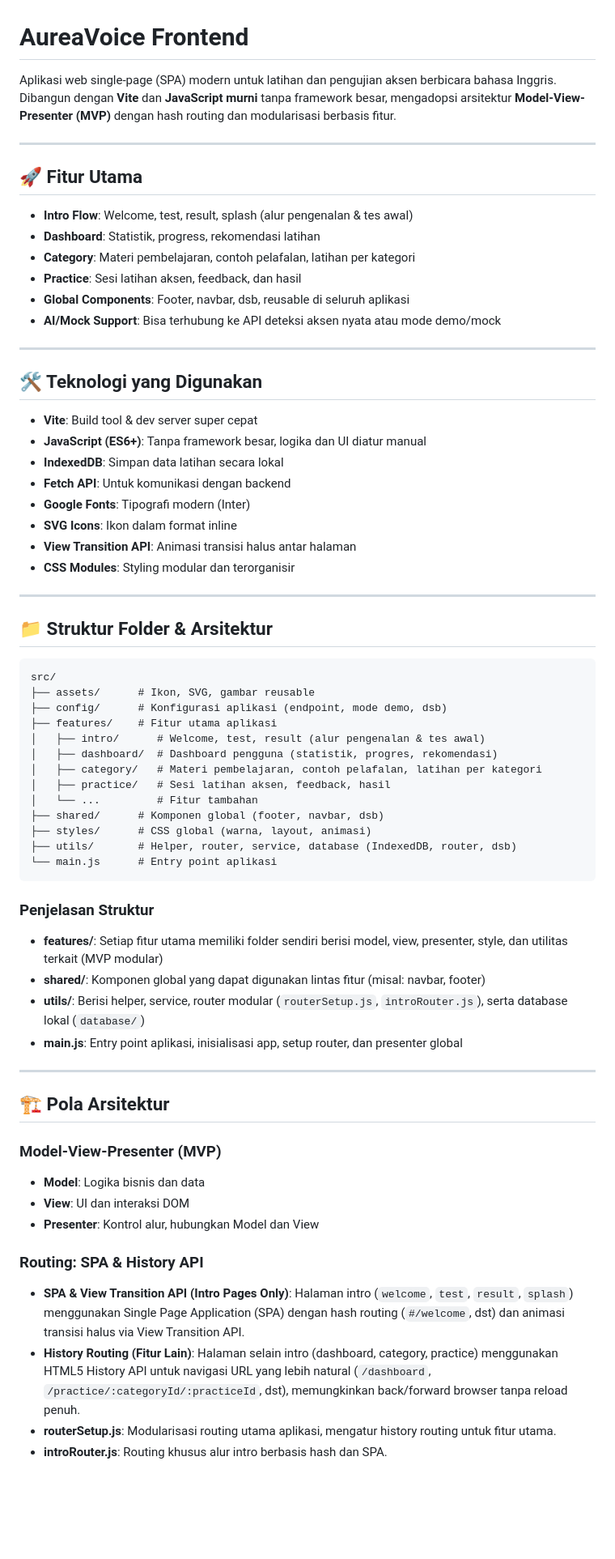
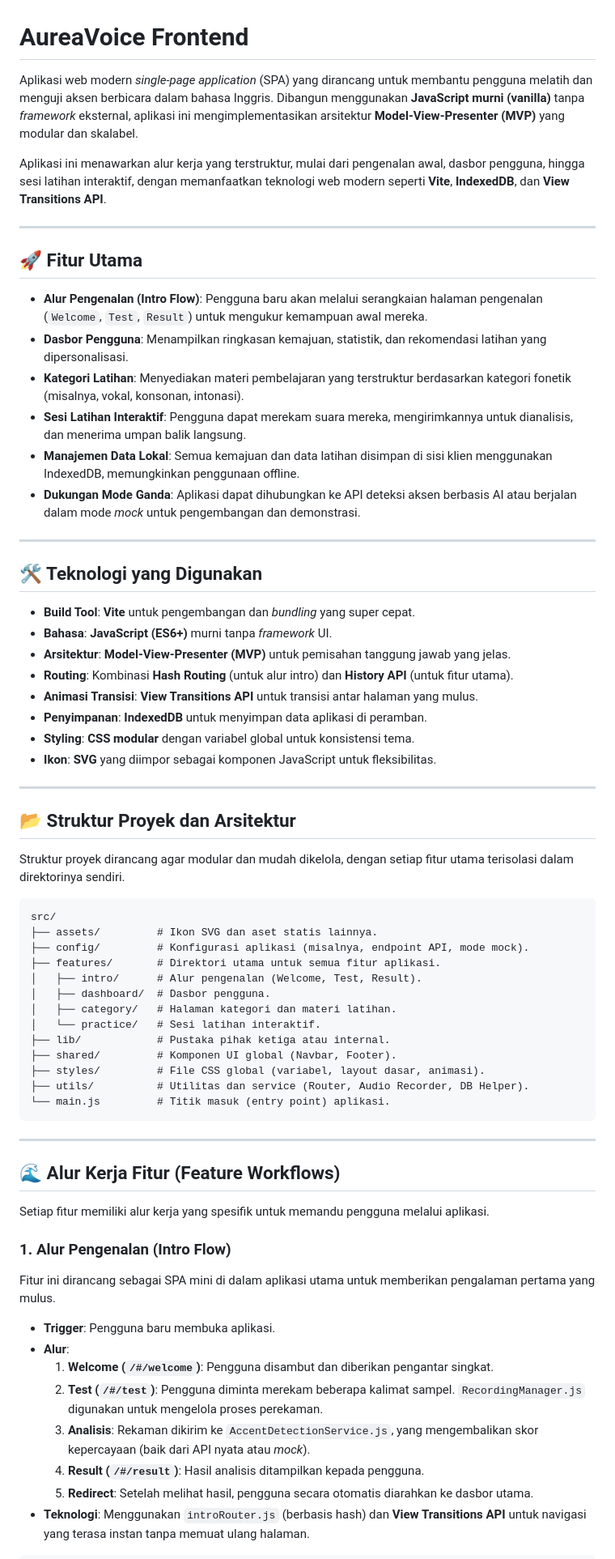
Before and after one commit to Chhrone/av-frontend, a Markdown page: README.md, the part around the change printed below. Shown: that part at 81% size. Rendered like a GitHub page; blank space fills up the shorter version.

Commit message:
readme more

````diff
--- a/README.md
+++ b/README.md
@@ -1,70 +1,69 @@
 # AureaVoice Frontend
 
-Aplikasi web single-page (SPA) modern untuk latihan dan pengujian aksen berbicara bahasa Inggris. Dibangun dengan **Vite** dan **JavaScript murni** tanpa framework besar, mengadopsi arsitektur **Model-View-Presenter (MVP)** dengan hash routing dan modularisasi berbasis fitur.
+Aplikasi web modern *single-page application* (SPA) yang dirancang untuk membantu pengguna melatih dan menguji aksen berbicara dalam bahasa Inggris. Dibangun menggunakan **JavaScript murni (vanilla)** tanpa *framework* eksternal, aplikasi ini mengimplementasikan arsitektur **Model-View-Presenter (MVP)** yang modular dan skalabel.
+
+Aplikasi ini menawarkan alur kerja yang terstruktur, mulai dari pengenalan awal, dasbor pengguna, hingga sesi latihan interaktif, dengan memanfaatkan teknologi web modern seperti **Vite**, **IndexedDB**, dan **View Transitions API**.
 
 ---
 
 ## 🚀 Fitur Utama
 
-- **Intro Flow**: Welcome, test, result, splash (alur pengenalan & tes awal)
-- **Dashboard**: Statistik, progress, rekomendasi latihan
-- **Category**: Materi pembelajaran, contoh pelafalan, latihan per kategori
-- **Practice**: Sesi latihan aksen, feedback, dan hasil
-- **Global Components**: Footer, navbar, dsb, reusable di seluruh aplikasi
-- **AI/Mock Support**: Bisa terhubung ke API deteksi aksen nyata atau mode demo/mock
+- **Alur Pengenalan (Intro Flow)**: Pengguna baru akan melalui serangkaian halaman pengenalan (`Welcome`, `Test`, `Result`) untuk mengukur kemampuan awal mereka.
+- **Dasbor Pengguna**: Menampilkan ringkasan kemajuan, statistik, dan rekomendasi latihan yang dipersonalisasi.
+- **Kategori Latihan**: Menyediakan materi pembelajaran yang terstruktur berdasarkan kategori fonetik (misalnya, vokal, konsonan, intonasi).
+- **Sesi Latihan Interaktif**: Pengguna dapat merekam suara mereka, mengirimkannya untuk dianalisis, dan menerima umpan balik langsung.
+- **Manajemen Data Lokal**: Semua kemajuan dan data latihan disimpan di sisi klien menggunakan IndexedDB, memungkinkan penggunaan offline.
+- **Dukungan Mode Ganda**: Aplikasi dapat dihubungkan ke API deteksi aksen berbasis AI atau berjalan dalam mode *mock* untuk pengembangan dan demonstrasi.
 
 ---
 
 ## 🛠️ Teknologi yang Digunakan
 
-- **Vite**: Build tool & dev server super cepat
-- **JavaScript (ES6+)**: Tanpa framework besar, logika dan UI diatur manual
-- **IndexedDB**: Simpan data latihan secara lokal
-- **Fetch API**: Untuk komunikasi dengan backend
-- **Google Fonts**: Tipografi modern (Inter)
-- **SVG Icons**: Ikon dalam format inline
-- **View Transition API**: Animasi transisi halus antar halaman
-- **CSS Modules**: Styling modular dan terorganisir
+- **Build Tool**: **Vite** untuk pengembangan dan *bundling* yang super cepat.
+- **Bahasa**: **JavaScript (ES6+)** murni tanpa *framework* UI.
+- **Arsitektur**: **Model-View-Presenter (MVP)** untuk pemisahan tanggung jawab yang jelas.
+- **Routing**: Kombinasi **Hash Routing** (untuk alur intro) dan **History API** (untuk fitur utama).
+- **Animasi Transisi**: **View Transitions API** untuk transisi antar halaman yang mulus.
+- **Penyimpanan**: **IndexedDB** untuk menyimpan data aplikasi di peramban.
+- **Styling**: **CSS modular** dengan variabel global untuk konsistensi tema.
+- **Ikon**: **SVG** yang diimpor sebagai komponen JavaScript untuk fleksibilitas.
 
 ---
 
-## 📁 Struktur Folder & Arsitektur
+## 📂 Struktur Proyek dan Arsitektur
+
+Struktur proyek dirancang agar modular dan mudah dikelola, dengan setiap fitur utama terisolasi dalam direktorinya sendiri.
 
 ```text
 src/
-├── assets/      # Ikon, SVG, gambar reusable
-├── config/      # Konfigurasi aplikasi (endpoint, mode demo, dsb)
-├── features/    # Fitur utama aplikasi
-│   ├── intro/      # Welcome, test, result (alur pengenalan & tes awal)
-│   ├── dashboard/  # Dashboard pengguna (statistik, progres, rekomendasi)
-│   ├── category/   # Materi pembelajaran, contoh pelafalan, latihan per kategori
-│   ├── practice/   # Sesi latihan aksen, feedback, hasil
-│   └── ...         # Fitur tambahan
-├── shared/      # Komponen global (footer, navbar, dsb)
-├── styles/      # CSS global (warna, layout, animasi)
-├── utils/       # Helper, router, service, database (IndexedDB, router, dsb)
-└── main.js      # Entry point aplikasi
+├── assets/         # Ikon SVG dan aset statis lainnya.
+├── config/         # Konfigurasi aplikasi (misalnya, endpoint API, mode mock).
+├── features/       # Direktori utama untuk semua fitur aplikasi.
+│   ├── intro/      # Alur pengenalan (Welcome, Test, Result).
+│   ├── dashboard/  # Dasbor pengguna.
+│   ├── category/   # Halaman kategori dan materi latihan.
+│   └── practice/   # Sesi latihan interaktif.
+├── lib/            # Pustaka pihak ketiga atau internal.
+├── shared/         # Komponen UI global (Navbar, Footer).
+├── styles/         # File CSS global (variabel, layout dasar, animasi).
+├── utils/          # Utilitas dan service (Router, Audio Recorder, DB Helper).
+└── main.js         # Titik masuk (entry point) aplikasi.
 ```
-
-### Penjelasan Struktur
-
-- **features/**: Setiap fitur utama memiliki folder sendiri berisi model, view, presenter, style, dan utilitas terkait (MVP modular)
-- **shared/**: Komponen global yang dapat digunakan lintas fitur (misal: navbar, footer)
-- **utils/**: Berisi helper, service, router modular (`routerSetup.js`, `introRouter.js`), serta database lokal (`database/`)
-- **main.js**: Entry point aplikasi, inisialisasi app, setup router, dan presenter global
 
 ---
 
-## 🏗️ Pola Arsitektur
+## 🌊 Alur Kerja Fitur (Feature Workflows)
 
-### Model-View-Presenter (MVP)
-- **Model**: Logika bisnis dan data
-- **View**: UI dan interaksi DOM
-- **Presenter**: Kontrol alur, hubungkan Model dan View
+Setiap fitur memiliki alur kerja yang spesifik untuk memandu pengguna melalui aplikasi.
 
-### Routing: SPA & History API
-- **SPA & View Transition API (Intro Pages Only)**: Halaman intro (`welcome`, `test`, `result`, `splash`) menggunakan Single Page Application (SPA) dengan hash routing (`#/welcome`, dst) dan animasi transisi halus via View Transition API.
-- **History Routing (Fitur Lain)**: Halaman selain intro (dashboard, category, practice) menggunakan HTML5 History API untuk navigasi URL yang lebih natural (`/dashboard`, `/practice/:categoryId/:practiceId`, dst), memungkinkan back/forward browser tanpa reload penuh.
-- **routerSetup.js**: Modularisasi routing utama aplikasi, mengatur history routing untuk fitur utama.
-- **introRouter.js**: Routing khusus alur intro berbasis hash dan SPA.
+### 1. Alur Pengenalan (Intro Flow)
+Fitur ini dirancang sebagai SPA mini di dalam aplikasi utama untuk memberikan pengalaman pertama yang mulus.
+- **Trigger**: Pengguna baru membuka aplikasi.
+- **Alur**:
+    1.  **Welcome (`/#/welcome`)**: Pengguna disambut dan diberikan pengantar singkat.
+    2.  **Test (`/#/test`)**: Pengguna diminta merekam beberapa kalimat sampel. `RecordingManager.js` digunakan untuk mengelola proses perekaman.
+    3.  **Analisis**: Rekaman dikirim ke `AccentDetectionService.js`, yang mengembalikan skor kepercayaan (baik dari API nyata atau *mock*).
+    4.  **Result (`/#/result`)**: Hasil analisis ditampilkan kepada pengguna.
+    5.  **Redirect**: Setelah melihat hasil, pengguna secara otomatis diarahkan ke dasbor utama.
+- **Teknologi**: Menggunakan `introRouter.js` (berbasis hash) dan **View Transitions API** untuk navigasi yang terasa instan tanpa memuat ulang halaman.
 
````
Also changed, not shown: other parts of README.md (+150 -118 lines).
